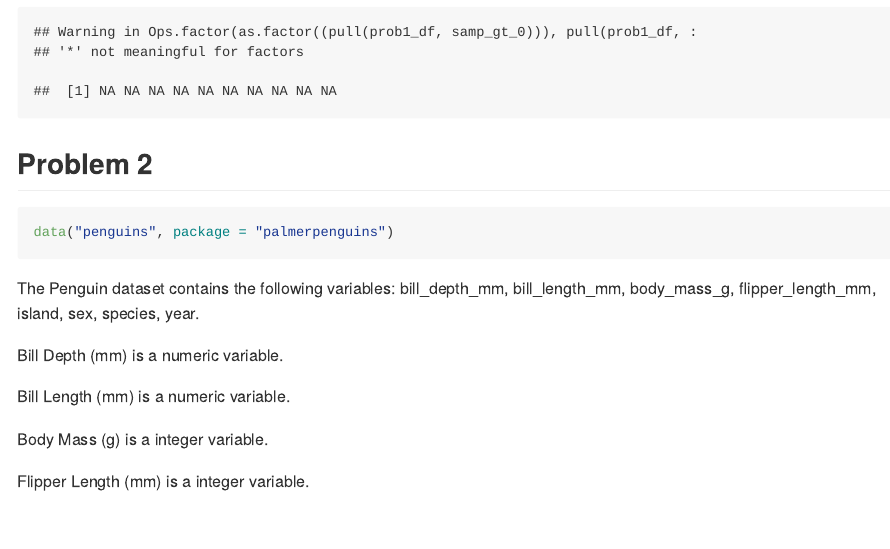
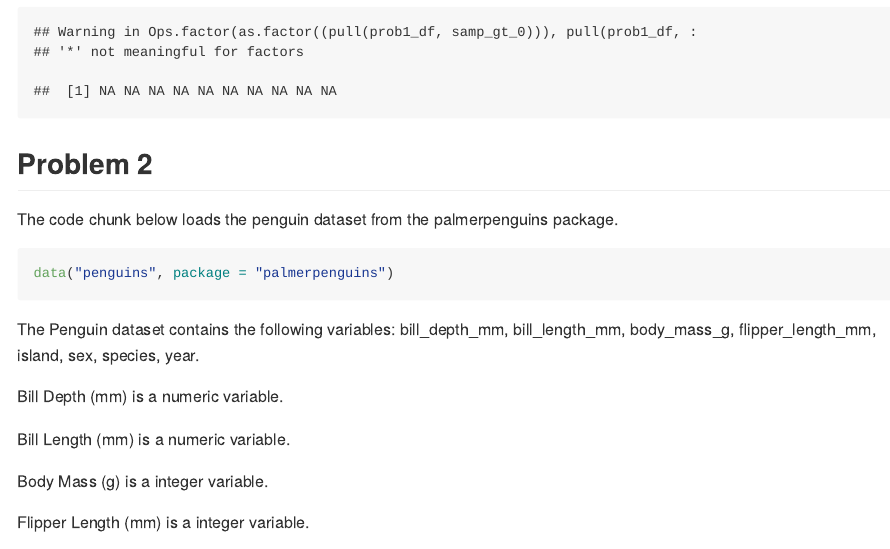
Before and after one commit to hlz2108/p8105_hw1_hlz2108, an R Markdown document (p8105_hw1_hlz2108.rmd): the page in a window 1100 px wide, from 2170 px down. Rendered offline with R 4.5, knitr and Pandoc, with nearby package versions; code that draws random numbers runs with fixed seeds of ours.

Commit message:
description for code chunk

````diff
--- a/p8105_hw1_hlz2108.rmd
+++ b/p8105_hw1_hlz2108.rmd
@@ -52,6 +52,7 @@ as.factor((pull(prob1_df, samp_gt_0))) * pull(prob1_df, samp)
 ```
 
 ## Problem 2
+The code chunk below loads the penguin dataset from the palmerpenguins package.
 ```{r load_penguin}
 data("penguins", package = "palmerpenguins")
 ```
````
